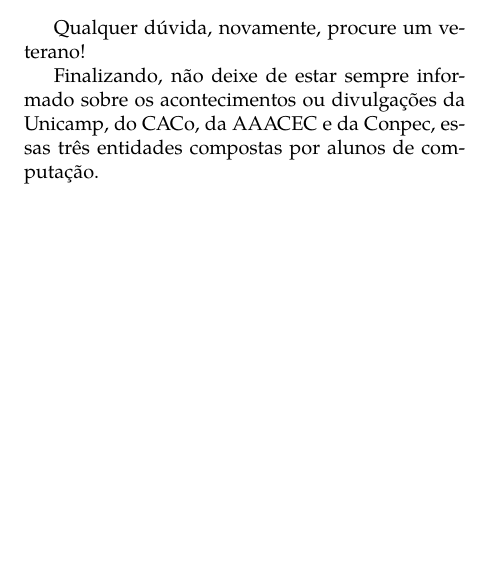
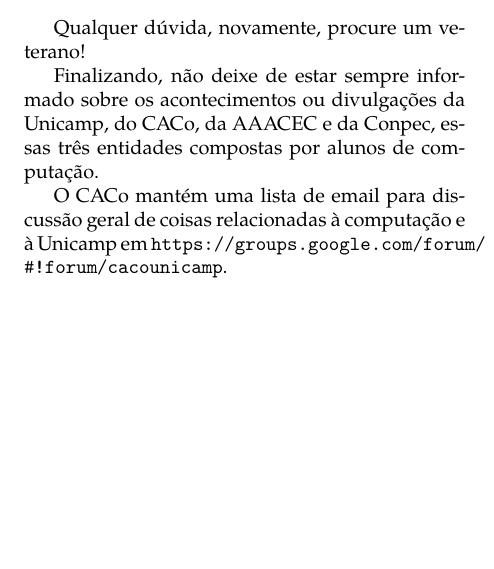
Before and after one commit to cacounicamp/Manual-do-Bixo, a LaTeX book (manual_do_bixo.tex, which reads unicamp/email.tex): part of one column of page 44 of 60, cut so that both start at the same text. Compiled offline with pdfLaTeX.

Commit message:
adiciona link para lista cacounicamp

```diff
--- a/unicamp/email.tex
+++ b/unicamp/email.tex
@@ -124,3 +124,7 @@
 Finalizando, não deixe de estar sempre informado sobre os acontecimentos ou
 divulgações da Unicamp, do CACo, da AAACEC e da Conpec, essas três entidades
 compostas por alunos de computação.
+
+O CACo mantém uma lista de email para discussão geral de coisas relacionadas à
+computação e à Unicamp em
+\url{https://groups.google.com/forum/#!forum/cacounicamp}.
```
